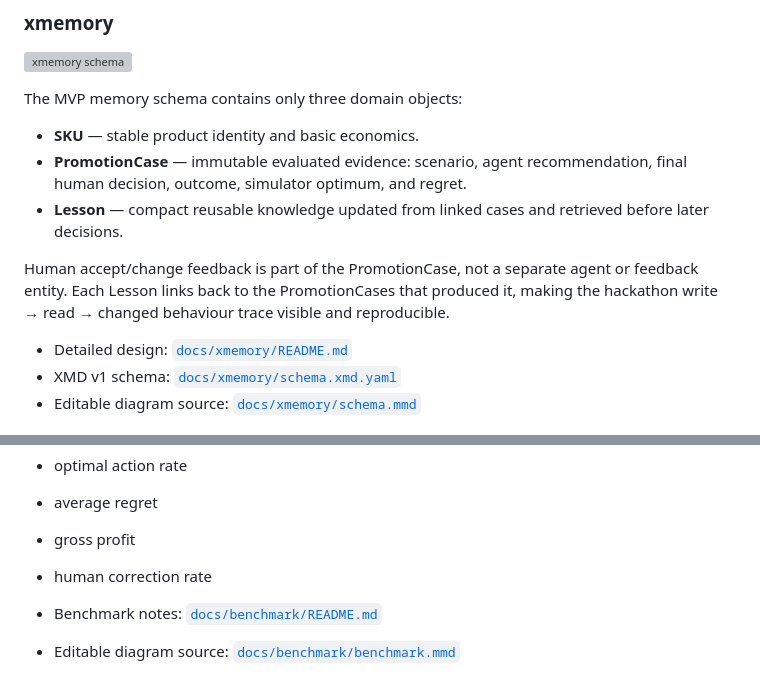
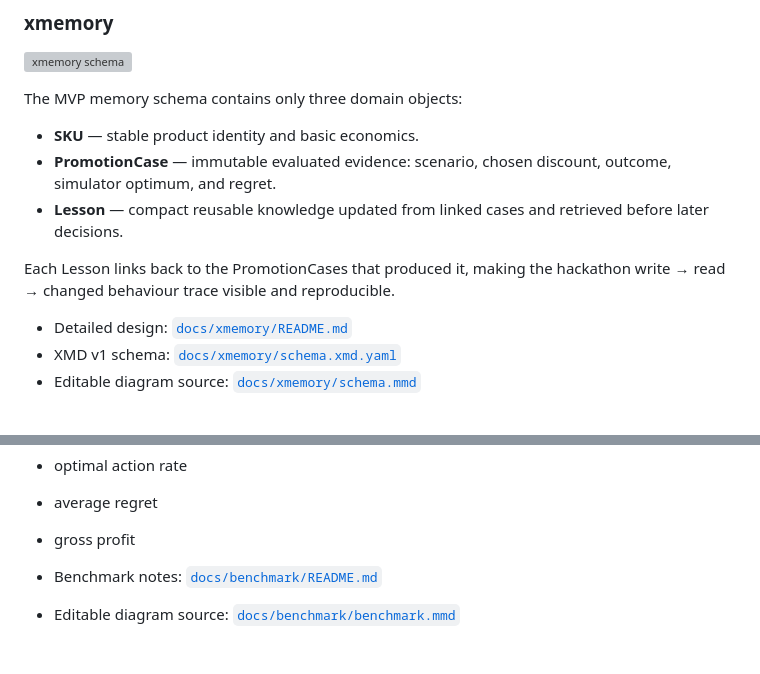
Before and after one commit to podlodka-ai-club/snowball, a Markdown page: README.md, 2 parts joined by grey strips. Drawn GitHub-style; blank space fills up the shorter version; grey boxes are pictures that could not be loaded.

Commit message:
Remove human-in-the-loop from MVP documentation

```diff
--- a/README.md
+++ b/README.md
@@ -41,10 +41,10 @@ Detailed design lives in a separate directory per component as we implement it.
 The MVP memory schema contains only three domain objects:
 
 - **SKU** — stable product identity and basic economics.
-- **PromotionCase** — immutable evaluated evidence: scenario, agent recommendation, final human decision, outcome, simulator optimum, and regret.
+- **PromotionCase** — immutable evaluated evidence: scenario, chosen discount, outcome, simulator optimum, and regret.
 - **Lesson** — compact reusable knowledge updated from linked cases and retrieved before later decisions.
 
-Human accept/change feedback is part of the PromotionCase, not a separate agent or feedback entity. Each Lesson links back to the PromotionCases that produced it, making the hackathon write → read → changed behaviour trace visible and reproducible.
+Each Lesson links back to the PromotionCases that produced it, making the hackathon write → read → changed behaviour trace visible and reproducible.
 
 - Detailed design: [`docs/xmemory/README.md`](docs/xmemory/README.md)
 - XMD v1 schema: [`docs/xmemory/schema.xmd.yaml`](docs/xmemory/schema.xmd.yaml)
@@ -71,7 +71,6 @@ Compare:
 - optimal action rate
 - average regret
 - gross profit
-- human correction rate
 
 - Benchmark notes: [`docs/benchmark/README.md`](docs/benchmark/README.md)
 - Editable diagram source: [`docs/benchmark/benchmark.mmd`](docs/benchmark/benchmark.mmd)
```
